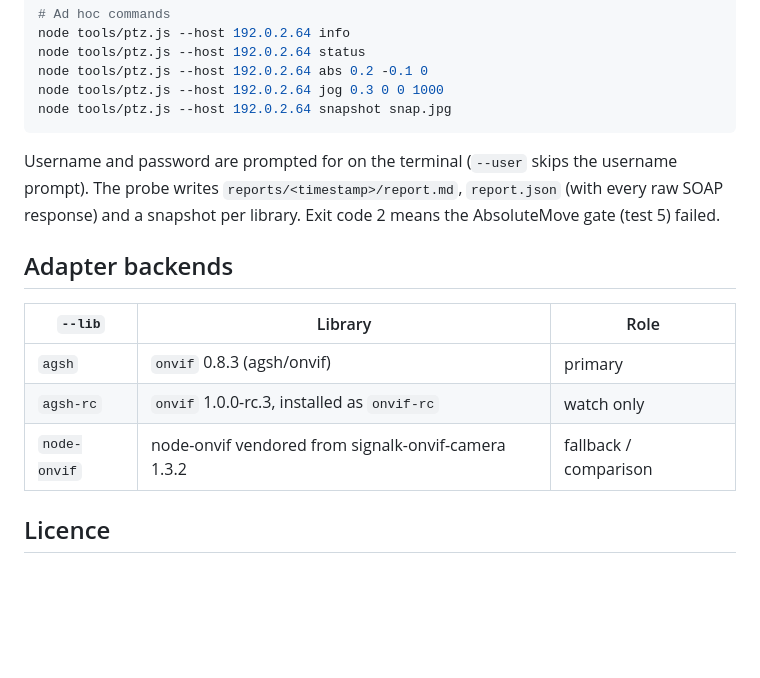
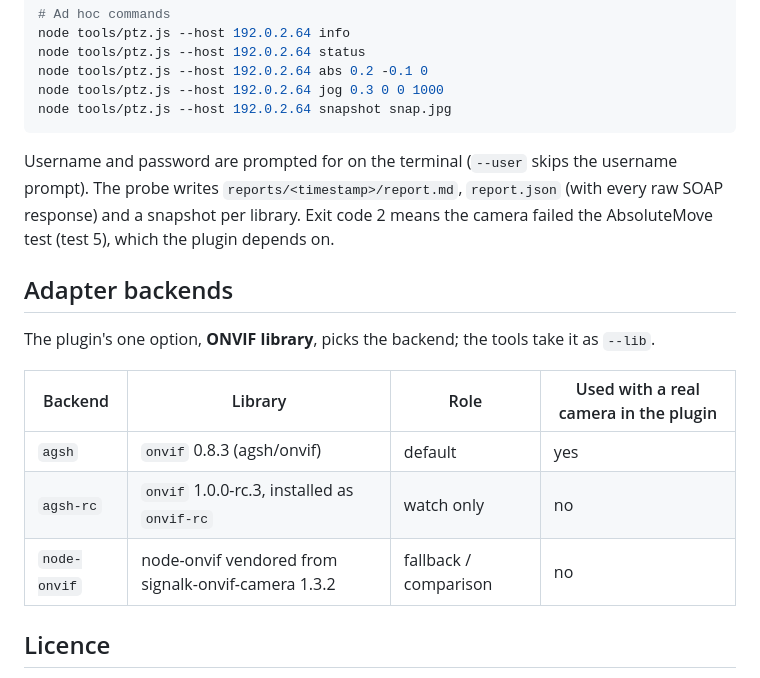
Before and after one commit to gregw/signalk-onvif-followme, a Markdown page: README.md, the part around one of its changes. GitHub-like rendering; blank space fills up the shorter version.

````diff
--- a/README.md
+++ b/README.md
@@ -30,15 +49,17 @@ node tools/ptz.js --host 192.0.2.64 jog 0.3 0 0 1000
 node tools/ptz.js --host 192.0.2.64 snapshot snap.jpg
 ```
 
-Username and password are prompted for on the terminal (`--user` skips the username prompt). The probe writes `reports/<timestamp>/report.md`, `report.json` (with every raw SOAP response) and a snapshot per library. Exit code 2 means the AbsoluteMove gate (test 5) failed.
+Username and password are prompted for on the terminal (`--user` skips the username prompt). The probe writes `reports/<timestamp>/report.md`, `report.json` (with every raw SOAP response) and a snapshot per library. Exit code 2 means the camera failed the AbsoluteMove test (test 5), which the plugin depends on.
 
 ## Adapter backends
 
-| `--lib` | Library | Role |
-|---|---|---|
-| `agsh` | `onvif` 0.8.3 (agsh/onvif) | primary |
-| `agsh-rc` | `onvif` 1.0.0-rc.3, installed as `onvif-rc` | watch only |
-| `node-onvif` | node-onvif vendored from signalk-onvif-camera 1.3.2 | fallback / comparison |
+The plugin's one option, **ONVIF library**, picks the backend; the tools take it as `--lib`.
+
+| Backend | Library | Role | Used with a real camera in the plugin |
+|---|---|---|---|
+| `agsh` | `onvif` 0.8.3 (agsh/onvif) | default | yes |
+| `agsh-rc` | `onvif` 1.0.0-rc.3, installed as `onvif-rc` | watch only | no |
+| `node-onvif` | node-onvif vendored from signalk-onvif-camera 1.3.2 | fallback / comparison | no |
 
 ## Licence
 
````
Also changed, not shown: other parts of README.md (+24 -5 lines), docs/screenshot.jpg (added).
